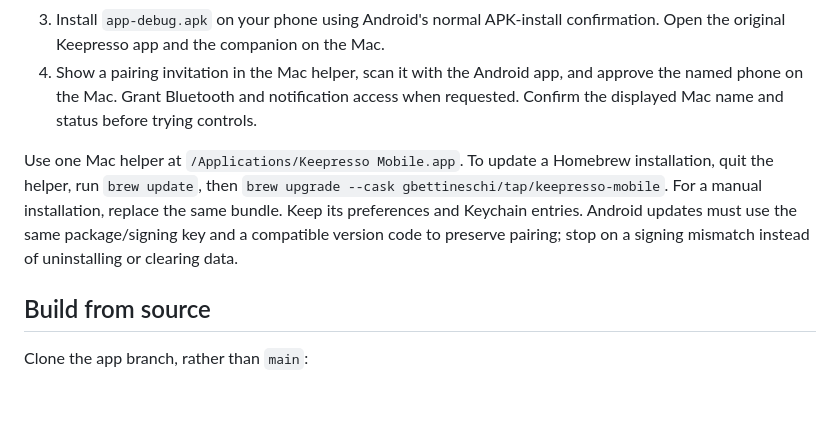
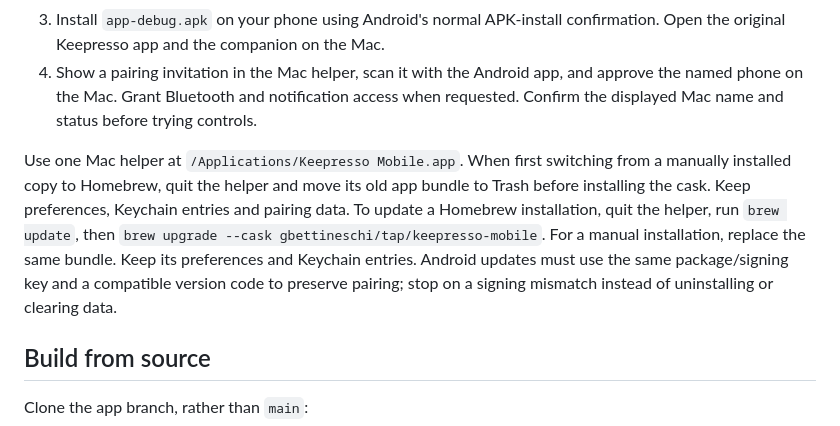
Before and after one commit to gbettineschi/keepresso-mobile, a Markdown page: README.md, the part around the change. GitHub-like rendering; blank space fills up the shorter version.

Commit message:
Clarify migration from manually installed Mac copies

```diff
--- a/README.md
+++ b/README.md
@@ -21,7 +21,7 @@ Requires **macOS 14+**, the original Keepresso app, and **Android 9+**. The curr
 3. Install `app-debug.apk` on your phone using Android's normal APK-install confirmation. Open the original Keepresso app and the companion on the Mac.
 4. Show a pairing invitation in the Mac helper, scan it with the Android app, and approve the named phone on the Mac. Grant Bluetooth and notification access when requested. Confirm the displayed Mac name and status before trying controls.
 
-Use one Mac helper at `/Applications/Keepresso Mobile.app`. To update a Homebrew installation, quit the helper, run `brew update`, then `brew upgrade --cask gbettineschi/tap/keepresso-mobile`. For a manual installation, replace the same bundle. Keep its preferences and Keychain entries. Android updates must use the same package/signing key and a compatible version code to preserve pairing; stop on a signing mismatch instead of uninstalling or clearing data.
+Use one Mac helper at `/Applications/Keepresso Mobile.app`. When first switching from a manually installed copy to Homebrew, quit the helper and move its old app bundle to Trash before installing the cask. Keep preferences, Keychain entries and pairing data. To update a Homebrew installation, quit the helper, run `brew update`, then `brew upgrade --cask gbettineschi/tap/keepresso-mobile`. For a manual installation, replace the same bundle. Keep its preferences and Keychain entries. Android updates must use the same package/signing key and a compatible version code to preserve pairing; stop on a signing mismatch instead of uninstalling or clearing data.
 
 ## Build from source
 
```
